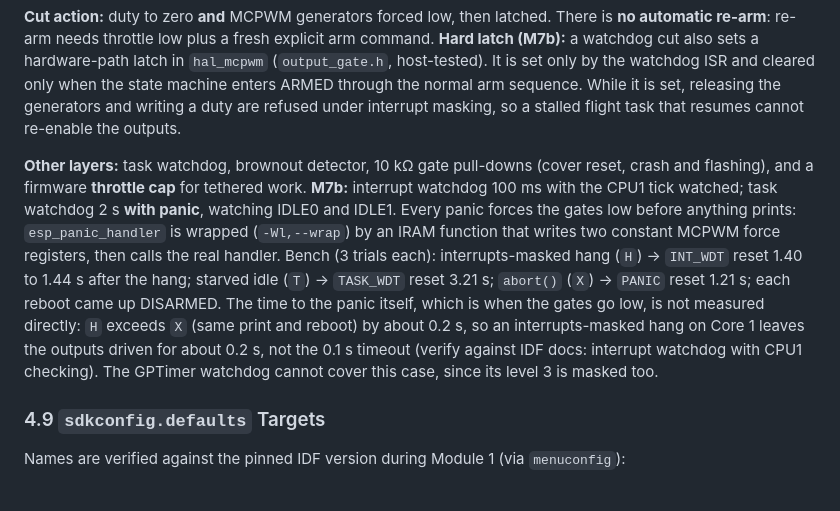
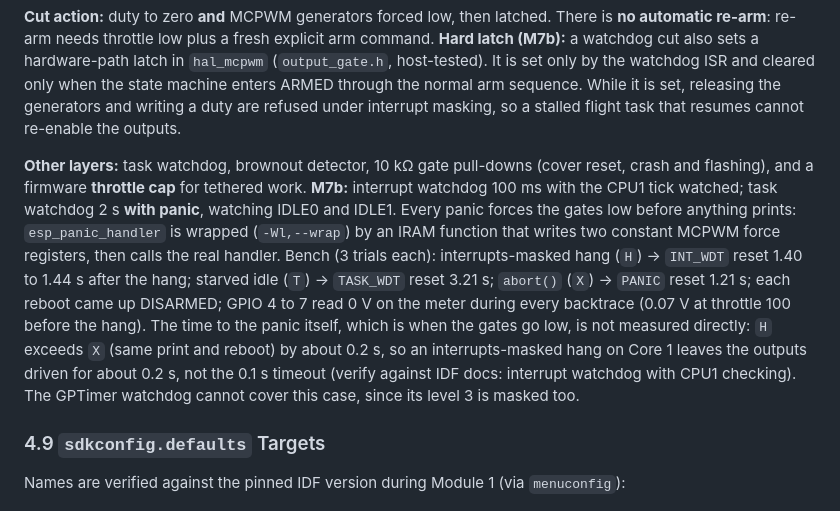
Before and after one commit to EricBabatunde/franken-e58, a Markdown page: docs/Franken-E58_Full_System_Architecture_Blueprint.md, the part around the change. Drawn GitHub-style.

```diff
--- a/docs/Franken-E58_Full_System_Architecture_Blueprint.md
+++ b/docs/Franken-E58_Full_System_Architecture_Blueprint.md
@@ -330,7 +330,7 @@ Binary frame, 1 kHz, about 29 kB/s: sync (2 B), `u32 t_us`, `i16 gx,gy,gz`, `i16
 
 **Cut action:** duty to zero **and** MCPWM generators forced low, then latched. There is **no automatic re-arm**: re-arm needs throttle low plus a fresh explicit arm command. **Hard latch (M7b):** a watchdog cut also sets a hardware-path latch in `hal_mcpwm` (`output_gate.h`, host-tested). It is set only by the watchdog ISR and cleared only when the state machine enters ARMED through the normal arm sequence. While it is set, releasing the generators and writing a duty are refused under interrupt masking, so a stalled flight task that resumes cannot re-enable the outputs.
 
-**Other layers:** task watchdog, brownout detector, 10 kΩ gate pull-downs (cover reset, crash and flashing), and a firmware **throttle cap** for tethered work. **M7b:** interrupt watchdog 100 ms with the CPU1 tick watched; task watchdog 2 s **with panic**, watching IDLE0 and IDLE1. Every panic forces the gates low before anything prints: `esp_panic_handler` is wrapped (`-Wl,--wrap`) by an IRAM function that writes two constant MCPWM force registers, then calls the real handler. Bench (3 trials each): interrupts-masked hang (`H`) → `INT_WDT` reset 1.40 to 1.44 s after the hang; starved idle (`T`) → `TASK_WDT` reset 3.21 s; `abort()` (`X`) → `PANIC` reset 1.21 s; each reboot came up DISARMED. The time to the panic itself, which is when the gates go low, is not measured directly: `H` exceeds `X` (same print and reboot) by about 0.2 s, so an interrupts-masked hang on Core 1 leaves the outputs driven for about 0.2 s, not the 0.1 s timeout (verify against IDF docs: interrupt watchdog with CPU1 checking). The GPTimer watchdog cannot cover this case, since its level 3 is masked too.
+**Other layers:** task watchdog, brownout detector, 10 kΩ gate pull-downs (cover reset, crash and flashing), and a firmware **throttle cap** for tethered work. **M7b:** interrupt watchdog 100 ms with the CPU1 tick watched; task watchdog 2 s **with panic**, watching IDLE0 and IDLE1. Every panic forces the gates low before anything prints: `esp_panic_handler` is wrapped (`-Wl,--wrap`) by an IRAM function that writes two constant MCPWM force registers, then calls the real handler. Bench (3 trials each): interrupts-masked hang (`H`) → `INT_WDT` reset 1.40 to 1.44 s after the hang; starved idle (`T`) → `TASK_WDT` reset 3.21 s; `abort()` (`X`) → `PANIC` reset 1.21 s; each reboot came up DISARMED; GPIO 4 to 7 read 0 V on the meter during every backtrace (0.07 V at throttle 100 before the hang). The time to the panic itself, which is when the gates go low, is not measured directly: `H` exceeds `X` (same print and reboot) by about 0.2 s, so an interrupts-masked hang on Core 1 leaves the outputs driven for about 0.2 s, not the 0.1 s timeout (verify against IDF docs: interrupt watchdog with CPU1 checking). The GPTimer watchdog cannot cover this case, since its level 3 is masked too.
 
 ### 4.9 `sdkconfig.defaults` Targets
 
```
Also changed, not shown: docs/M7b_package.md (+1 -1 lines).
